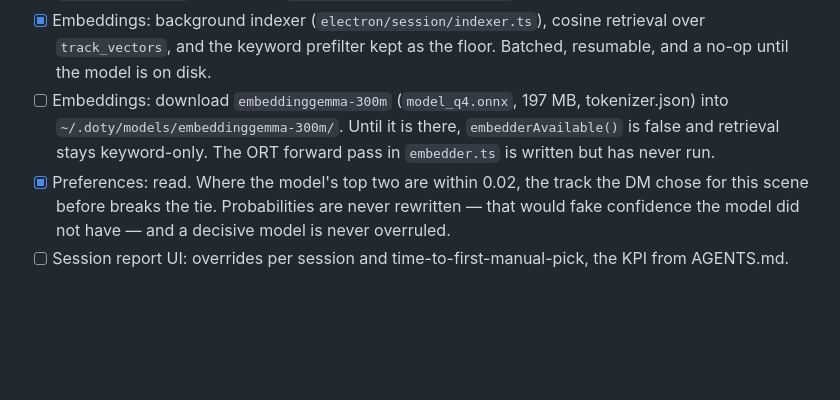
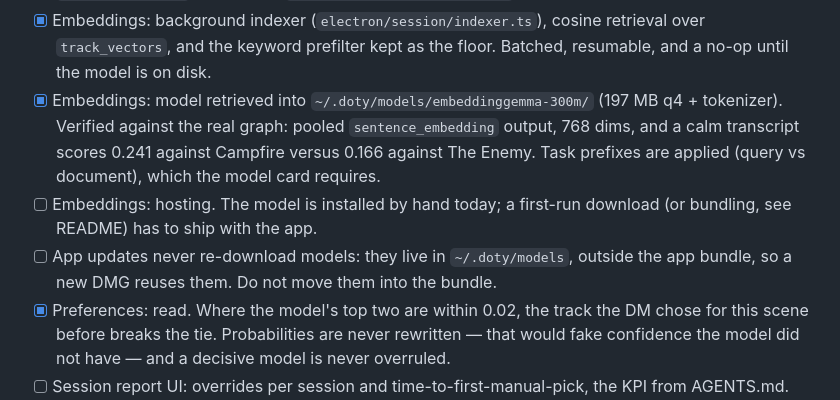
Before and after one commit to CodeAndJam/doty, a Markdown page: TODO.md, the part around the change. GitHub-like rendering; blank space fills up the shorter version.

Commit message:
feat(embeddings): retrieve the model, and make it match the real graph
The embedder was written against assumptions, and the assumptions were wrong in
two ways that would have cost quality and correctness:

- the export pools for us and emits `sentence_embedding`; mean-pooling
  `last_hidden_state` again would have double-pooled every vector
- EmbeddingGemma requires task prefixes — `task: search result | query:` for the
  transcript, `title: none | text:` for tracks — and scores drop without them

Verified against the installed graph rather than the docs alone: inputs are
`input_ids` and `attention_mask` (no position ids), 768 dimensions, and a calm
transcript sits at 0.241 from Campfire against 0.166 from The Enemy. A test now
asserts that ordering, and skips where the model is absent.

`embedderAvailable` checks all four files, so an interrupted download cannot be
mistaken for a usable model and nothing is ever fetched twice. Models live in
`~/.doty/models`, outside the app bundle, so an app update reuses them.

```diff
--- a/TODO.md
+++ b/TODO.md
@@ -54,10 +54,15 @@
 - [x] Embeddings: background indexer (`electron/session/indexer.ts`), cosine
       retrieval over `track_vectors`, and the keyword prefilter kept as the floor.
       Batched, resumable, and a no-op until the model is on disk.
-- [ ] Embeddings: download `embeddinggemma-300m` (`model_q4.onnx`, 197 MB,
-      tokenizer.json) into `~/.doty/models/embeddinggemma-300m/`. Until it is
-      there, `embedderAvailable()` is false and retrieval stays keyword-only.
-      The ORT forward pass in `embedder.ts` is written but has never run.
+- [x] Embeddings: model retrieved into `~/.doty/models/embeddinggemma-300m/`
+      (197 MB q4 + tokenizer). Verified against the real graph: pooled
+      `sentence_embedding` output, 768 dims, and a calm transcript scores 0.241
+      against Campfire versus 0.166 against The Enemy. Task prefixes are applied
+      (query vs document), which the model card requires.
+- [ ] Embeddings: hosting. The model is installed by hand today; a first-run
+      download (or bundling, see README) has to ship with the app.
+- [ ] App updates never re-download models: they live in `~/.doty/models`, outside
+      the app bundle, so a new DMG reuses them. Do not move them into the bundle.
 - [x] Preferences: read. Where the model's top two are within 0.02, the track the
       DM chose for this scene before breaks the tie. Probabilities are never
       rewritten — that would fake confidence the model did not have — and a
```
